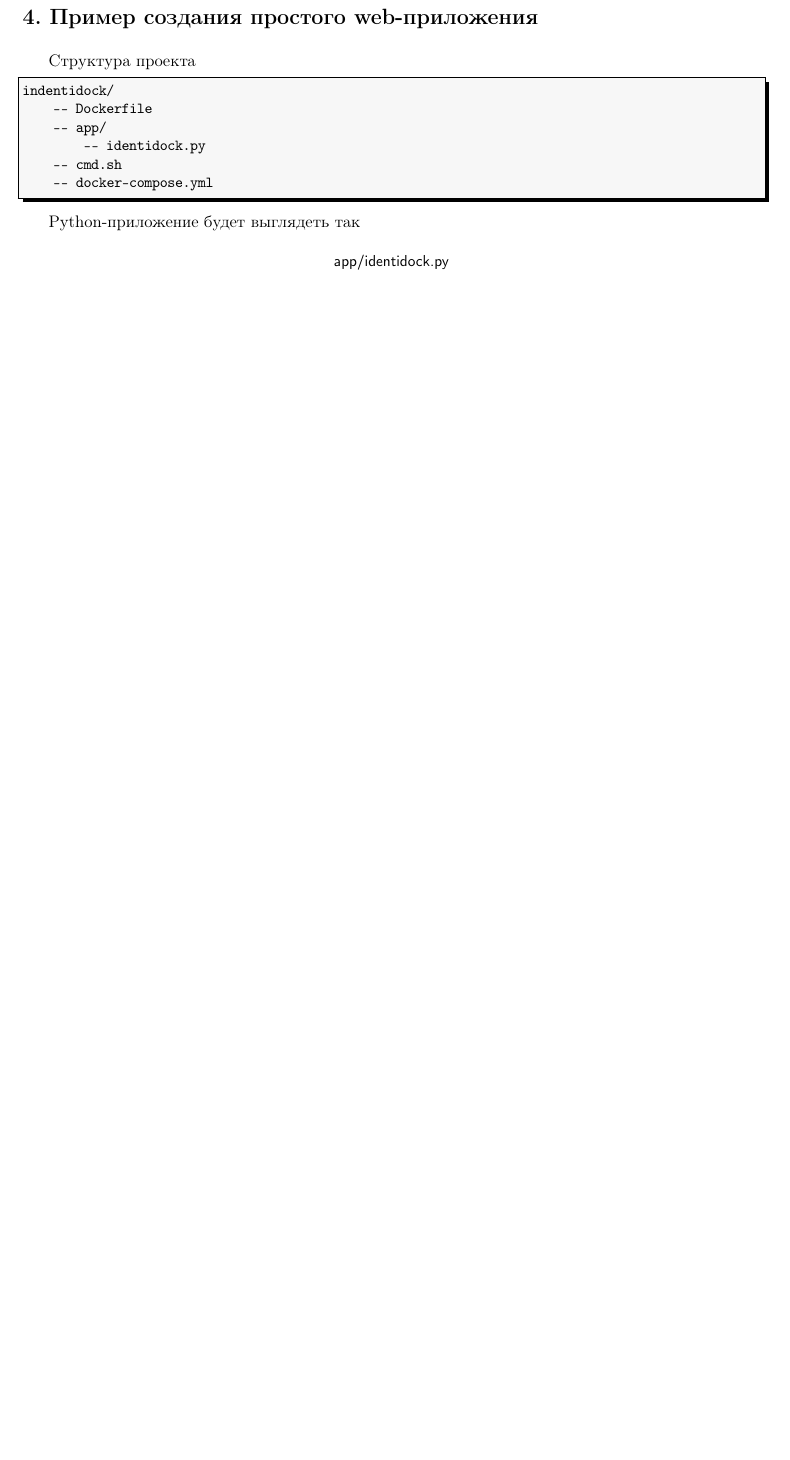
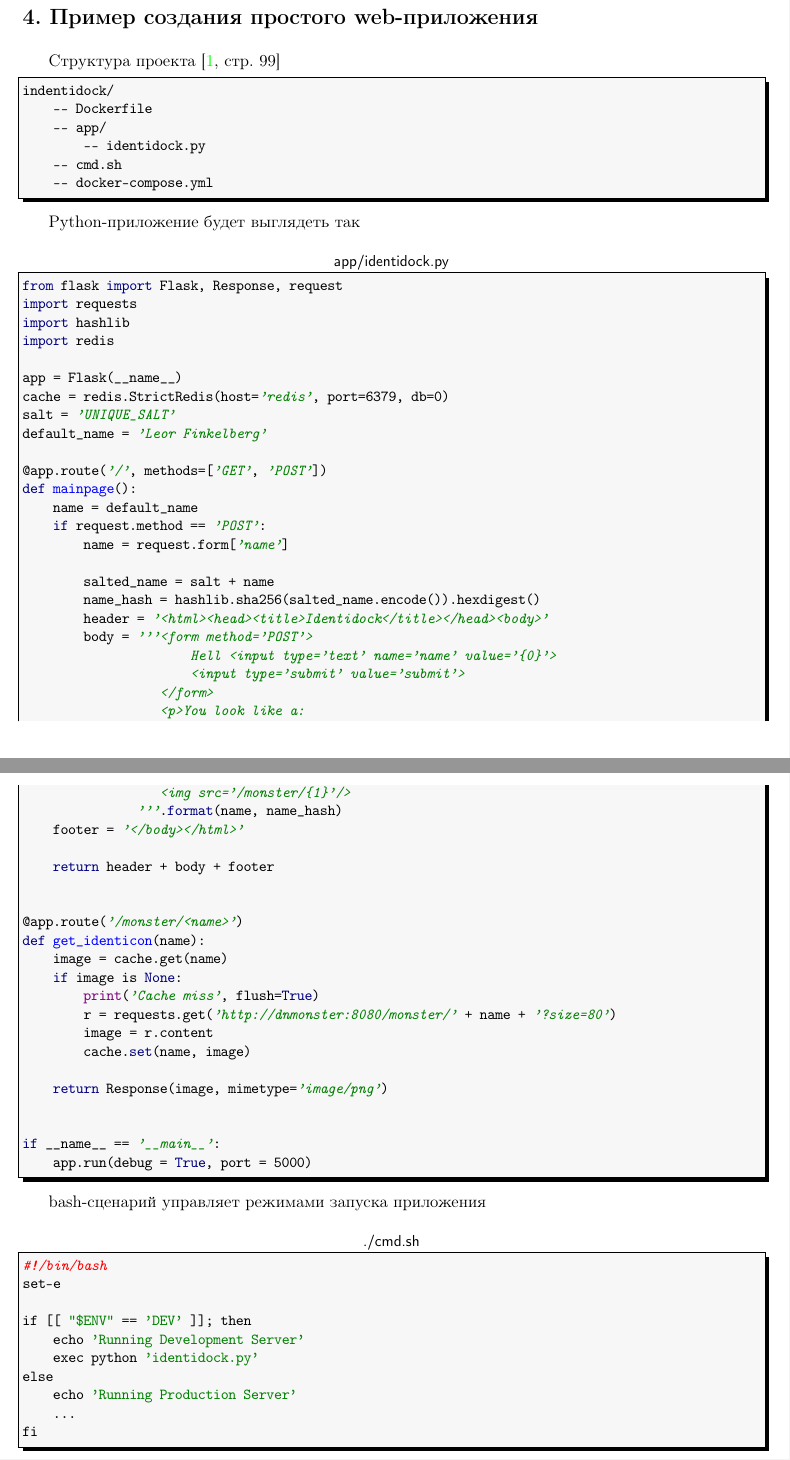
Before and after one commit to LeorFinkelberg/Cheat_sheet_Docker, a LaTeX document (cheat_sheet_docker.tex): part of page 10 of 12 before the commit and two parts of pages 10 and 11 of 13 after it, the two joined at a grey line, cut so that both start at the same text, the shorter picture padded with empty space. The pictures show the PDF file cheat_sheet_docker.pdf that the author committed with the source.

Commit message:
Added example of simple web app

```diff
--- a/cheat_sheet_docker.tex
+++ b/cheat_sheet_docker.tex
@@ -574,3 +575,66 @@ title = {\sffamily app/identidock.py},
 numbers = none
 ]
+from flask import Flask, Response, request
+import requests
+import hashlib
+import redis
 
+app = Flask(__name__)
+cache = redis.StrictRedis(host='redis', port=6379, db=0)
+salt = 'UNIQUE_SALT'
+default_name = 'Leor Finkelberg'
+
+@app.route('/', methods=['GET', 'POST'])
+def mainpage():
+    name = default_name
+    if request.method == 'POST':
+        name = request.form['name']
+
+        salted_name = salt + name
+        name_hash = hashlib.sha256(salted_name.encode()).hexdigest()
+        header = '<html><head><title>Identidock</title></head><body>'
+        body = '''<form method='POST'>
+                      Hell <input type='text' name='name' value='{0}'>
+                      <input type='submit' value='submit'>
+                  </form>
+                  <p>You look like a:
+                  <img src='/monster/{1}'/>
+               '''.format(name, name_hash)
+    footer = '</body></html>'
+
+    return header + body + footer
+
+
+@app.route('/monster/<name>')
+def get_identicon(name):
+    image = cache.get(name)
+    if image is None:
+        print('Cache miss', flush=True)
+        r = requests.get('http://dnmonster:8080/monster/' + name + '?size=80')
+        image = r.content
+        cache.set(name, image)
+
+    return Response(image, mimetype='image/png')
+
+
+if __name__ == '__main__':
+    app.run(debug = True, port = 5000)
+\end{lstlisting}
+
+bash-сценарий управляет режимами запуска приложения
+\begin{lstlisting}[
+style = bash,
+title = {\sffamily ./cmd.sh},
+numbers = none
+]
+#!/bin/bash
+set-e
+
+if [[ "$ENV" == 'DEV' ]]; then
+    echo 'Running Development Server'
+    exec python 'identidock.py'
+else
+    echo 'Running Production Server'
+    ...
+fi
+\end{lstlisting}
```
Also changed, not shown: cheat_sheet_docker.pdf, cheat_sheet_docker.tex (45 more changed lines).
